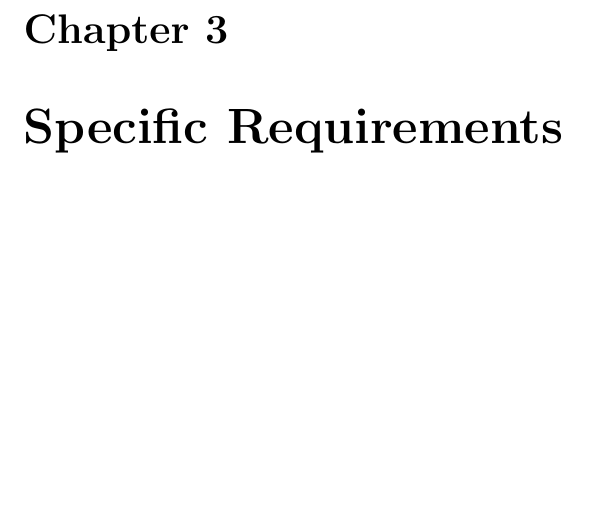
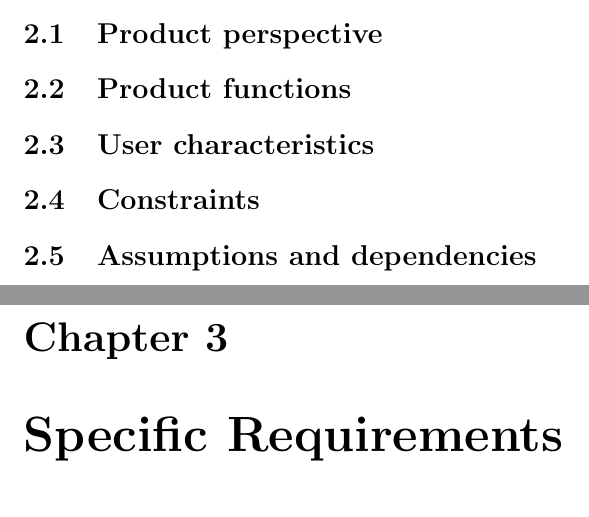
Before and after one commit to rpressiani/se2-project-2016, a LaTeX document (RASD/main.tex, which reads RASD/chapters/ch2/sections/2-1-product-perspective.tex, RASD/chapters/ch2/sections/2-2-product-functions.tex, RASD/chapters/ch2/sections/2-3-user-characteristics.tex): part of page 7 of 9 before the commit and two parts of pages 6 and 7 of 9 after it, the two joined at a grey line, cut at the place of the change, the shorter picture padded with empty space. Compiled offline with pdfLaTeX.

Commit message:
Add overall description chapter structure

```diff
--- /dev/null
+++ b/RASD/chapters/ch2/sections/2-1-product-perspective.tex
@@ -0,0 +1 @@
+\section{Product perspective}
--- /dev/null
+++ b/RASD/chapters/ch2/sections/2-2-product-functions.tex
@@ -0,0 +1 @@
+\section{Product functions}
--- /dev/null
+++ b/RASD/chapters/ch2/sections/2-3-user-characteristics.tex
@@ -0,0 +1 @@
+\section{User characteristics}
--- /dev/null
+++ b/RASD/chapters/ch2/sections/2-4-constraints.tex
@@ -0,0 +1 @@
+\section{Constraints}
--- /dev/null
+++ b/RASD/chapters/ch2/sections/2-5-assumptions-dependencies.tex
@@ -0,0 +1 @@
+\section{Assumptions and dependencies}
```
Also changed, not shown: RASD/chapters/ch2/2-overall-description.tex (+6 -0 lines).
